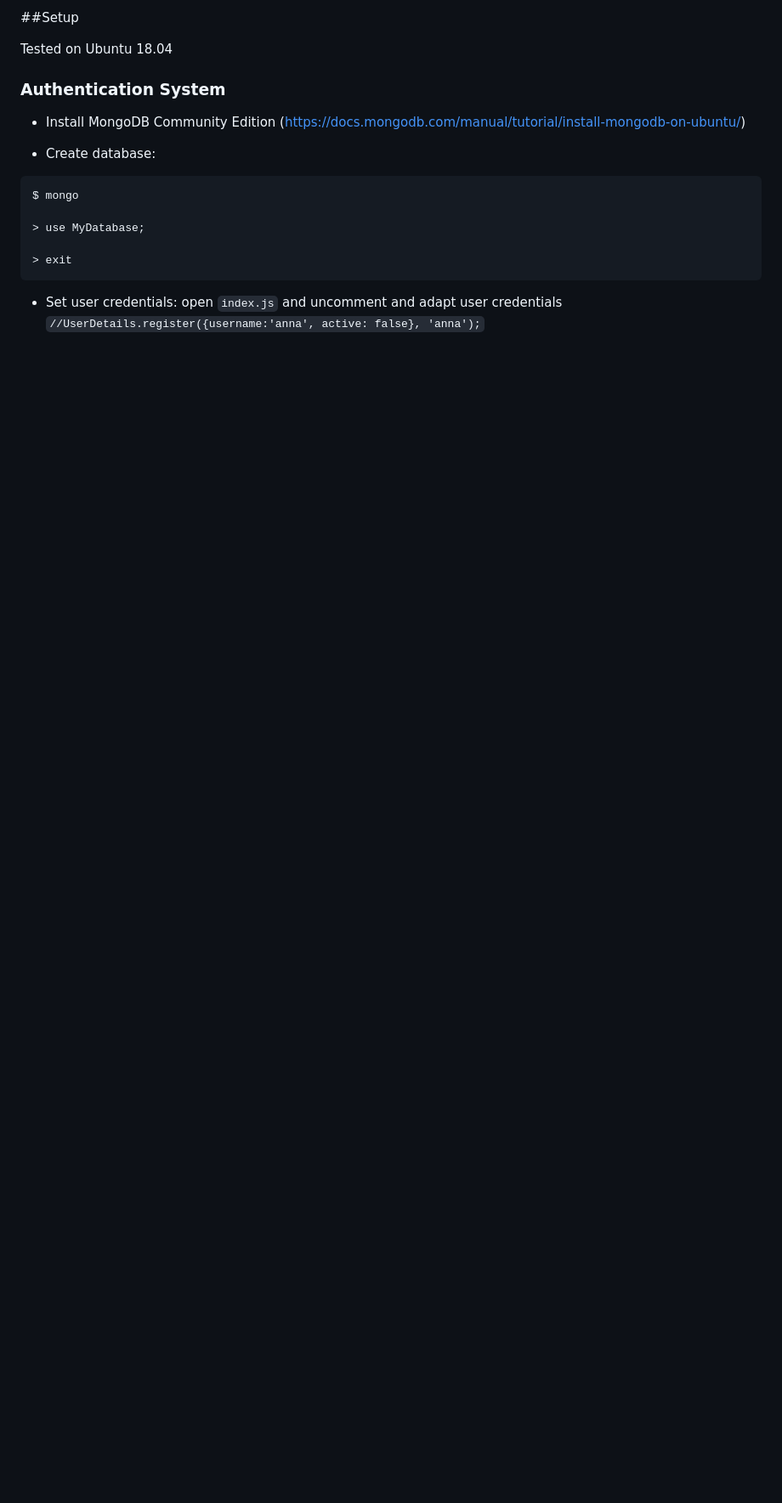
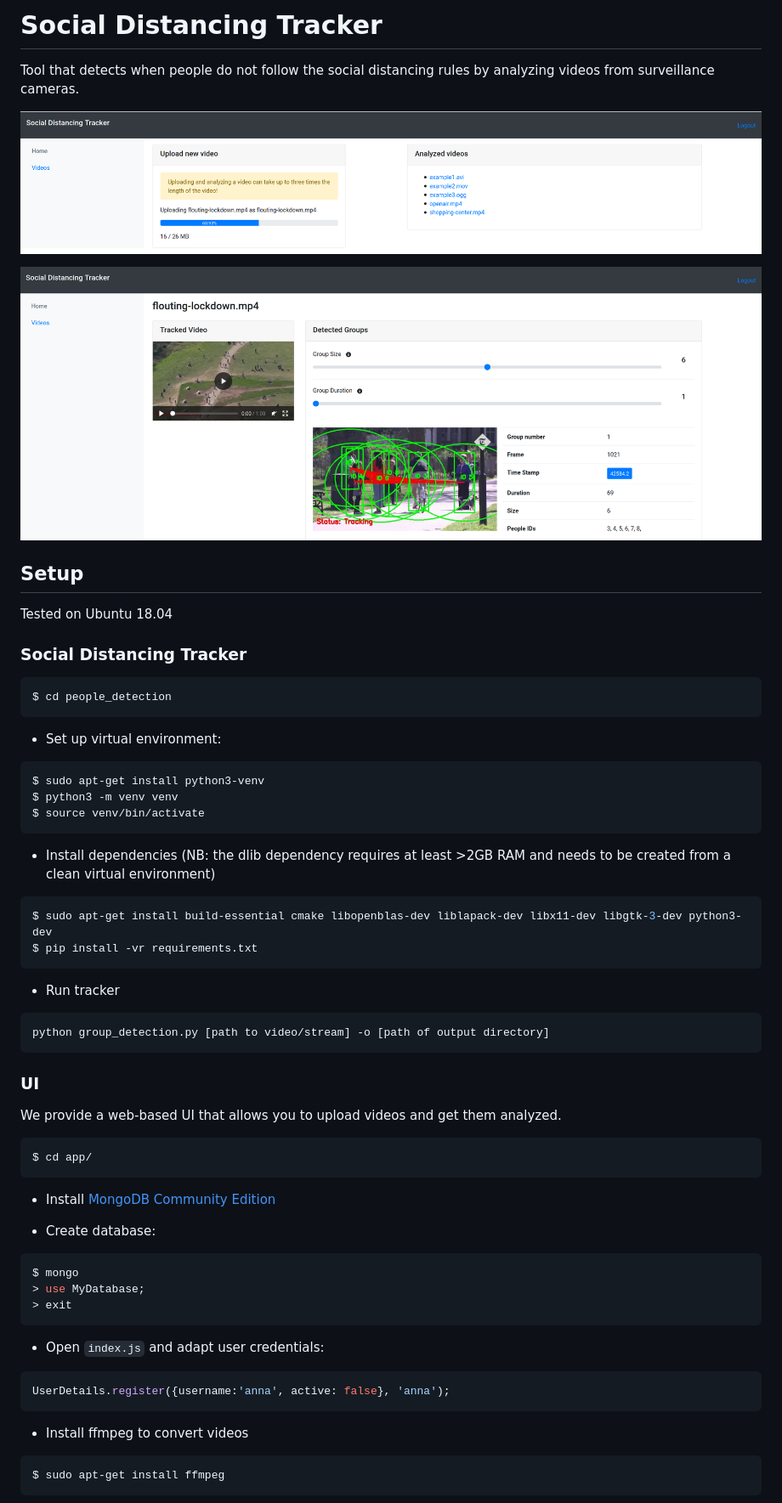
Before and after one commit to Jancso/social-distancing-tracker, a Markdown page: README.md, the part around the change printed below. Shown: that part at 85% size. Drawn GitHub-style; pictures changed too: screenshots/video-page.png (added), screenshots/videos-page.png (added); blank space fills up the shorter version.

````diff
--- a/README.md
+++ b/README.md
@@ -1,22 +1,60 @@
-##Setup
+# Social Distancing Tracker
+Tool that detects when people do not follow the social distancing rules by analyzing videos from
+surveillance cameras.
+
+![UI](screenshots/videos-page.png)
+
+![UI](screenshots/video-page.png)
+
+## Setup
 
 Tested on Ubuntu 18.04
 
-### Authentication System
+### Social Distancing Tracker
+```shell script
+$ cd people_detection
+```
 
-* Install MongoDB Community Edition (https://docs.mongodb.com/manual/tutorial/install-mongodb-on-ubuntu/)
+* Set up virtual environment:
+```shell script
+$ sudo apt-get install python3-venv
+$ python3 -m venv venv
+$ source venv/bin/activate
+```
+* Install dependencies (NB: the dlib dependency requires at least >2GB RAM and needs to be created from a clean
+                        virtual environment)
+```shell script
+$ sudo apt-get install build-essential cmake libopenblas-dev liblapack-dev libx11-dev libgtk-3-dev python3-dev
+$ pip install -vr requirements.txt
+```
+* Run tracker
+```shell script
+python group_detection.py [path to video/stream] -o [path of output directory]
+```
+
+### UI
+We provide a web-based UI that allows you to upload videos and get them analyzed.
+
+```
+$ cd app/
+```
+
+* Install [MongoDB Community Edition](https://docs.mongodb.com/manual/tutorial/install-mongodb-on-ubuntu/)
 
 * Create database:
-```
+```shell script
 $ mongo
-
 > use MyDatabase;
-
 > exit
 ```
 
-* Set user credentials:
-open `index.js` and uncomment and adapt user credentials
-`//UserDetails.register({username:'anna', active: false}, 'anna');`
+* Open `index.js` and adapt user credentials:
+```javascript
+UserDetails.register({username:'anna', active: false}, 'anna');
+```
 
+* Install ffmpeg to convert videos
+```shell script
+$ sudo apt-get install ffmpeg
+```
 
````
Also changed, not shown: other parts of README.md (+15 -27 lines).
